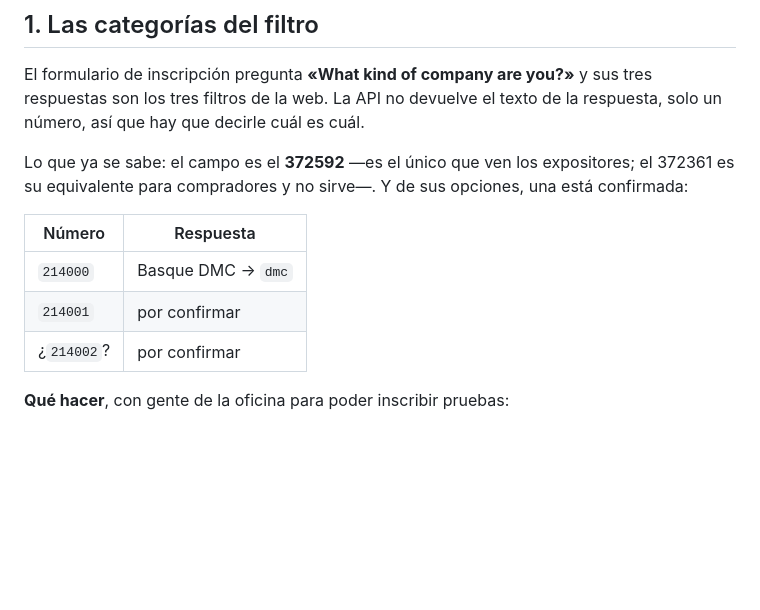
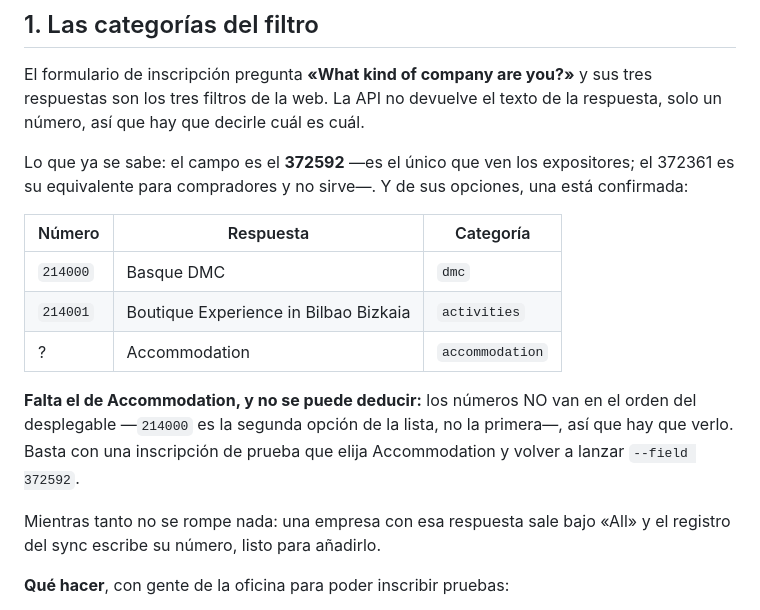
Before and after one commit to aitorberrocal14/bilbao_match_landing, a Markdown page: SERVIDOR-PASO-A-PASO.md, the part around the change. Drawn GitHub-style; blank space fills up the shorter version.

Commit message:
Two categories confirmed, and the third cannot be guessed
214000 is Basque DMC and 214001 is Boutique Experience. That kills the
assumption that the option numbers follow the order of the dropdown: 214000
is the second entry in the list, not the first. So the number behind
Accommodation could be anything, and the note now says so rather than
offering a plausible-looking guess that would file companies under the wrong
filter.

It costs nothing to wait: a company answering Accommodation appears under
"All" and the sync writes its real number in the log, ready to paste in.

Co-Authored-By: Claude Opus 5 <noreply@anthropic.com>
Claude-Session: https://claude.ai/code/session_01SzzxWChdqKgGJmYPWBdSzf

```diff
--- a/SERVIDOR-PASO-A-PASO.md
+++ b/SERVIDOR-PASO-A-PASO.md
@@ -34,11 +34,19 @@ Lo que ya se sabe: el campo es el **372592** —es el único que ven los
 expositores; el 372361 es su equivalente para compradores y no sirve—. Y de sus
 opciones, una está confirmada:
 
-| Número | Respuesta |
-|---|---|
-| `214000` | Basque DMC → `dmc` |
-| `214001` | por confirmar |
-| ¿`214002`? | por confirmar |
+| Número | Respuesta | Categoría |
+|---|---|---|
+| `214000` | Basque DMC | `dmc` |
+| `214001` | Boutique Experience in Bilbao Bizkaia | `activities` |
+| ? | Accommodation | `accommodation` |
+
+**Falta el de Accommodation, y no se puede deducir:** los números NO van en el
+orden del desplegable —`214000` es la segunda opción de la lista, no la
+primera—, así que hay que verlo. Basta con una inscripción de prueba que elija
+Accommodation y volver a lanzar `--field 372592`.
+
+Mientras tanto no se rompe nada: una empresa con esa respuesta sale bajo «All»
+y el registro del sync escribe su número, listo para añadirlo.
 
 **Qué hacer**, con gente de la oficina para poder inscribir pruebas:
 
```
